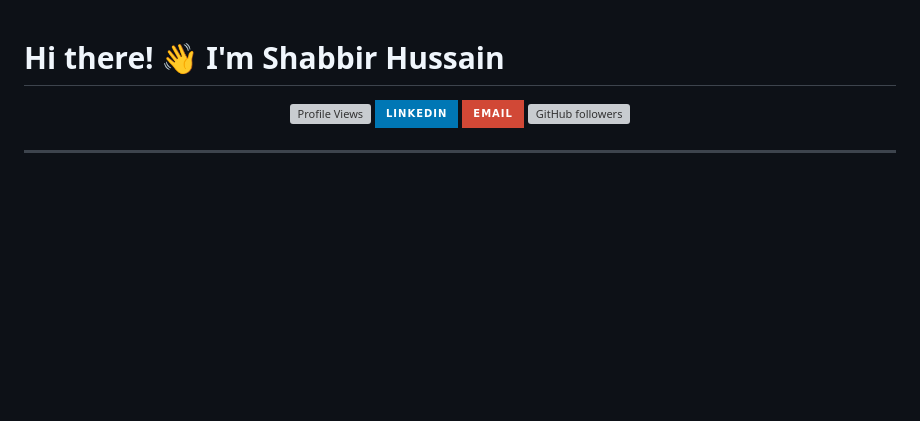
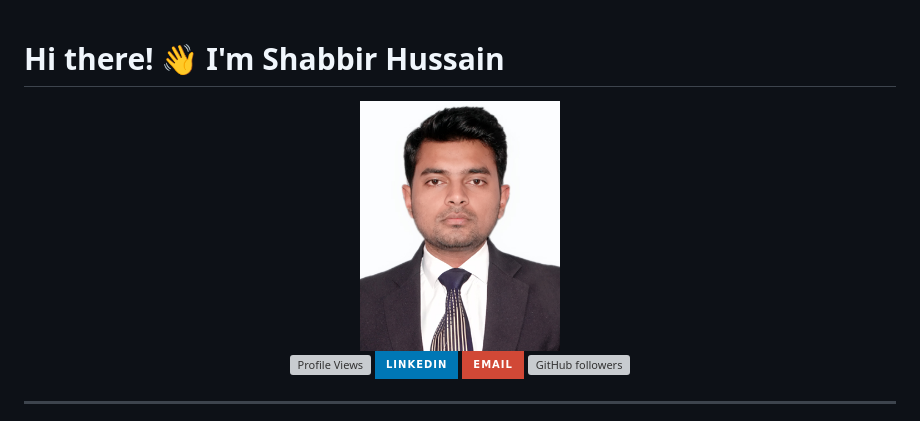
Before and after one commit to shabbir-hussain-git/shabbir-hussain-git, a Markdown page: README.md, the part around the change. Drawn GitHub-style; badges without logos; blank space fills up the shorter version; grey boxes are pictures that could not be loaded.

```diff
--- a/README.md
+++ b/README.md
@@ -1,6 +1,8 @@
 # Hi there! 👋 I'm **Shabbir Hussain**
 
 <div align="center">
+
+<img src="profile_pic.jpeg" width="200" height="200" style="border-radius: 50%; border: 4px solid #4285f4; margin-bottom: 20px;" alt="Shabbir Hussain Profile Picture"/>
 
 ![Profile Views](https://komarev.com/ghpvc/?username=shabbir-hussain-git&color=4285f4&style=for-the-badge)
 [![LinkedIn](https://img.shields.io/badge/LinkedIn-0077B5?style=for-the-badge&logo=linkedin&logoColor=white)](https://www.linkedin.com/in/hshabbir36)
```
